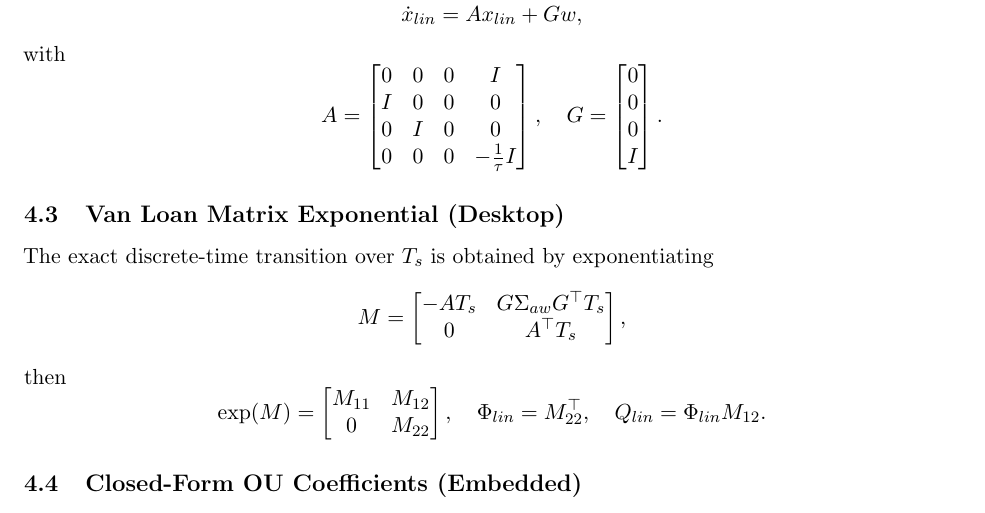
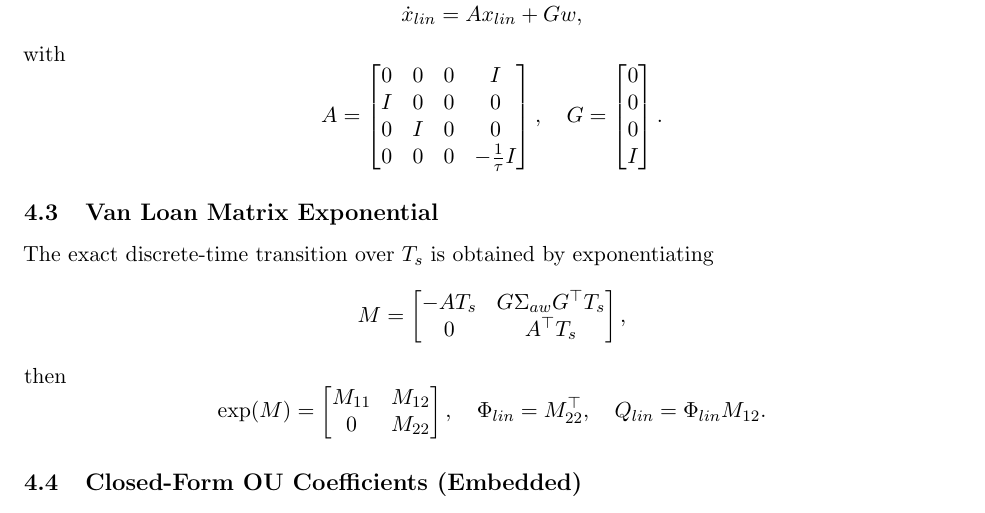
Before and after one commit to bareboat-necessities/bbn-wave-period-esp32, a LaTeX paper (bbn_wave_freq_m5atomS3/doc/wave_kalman_3d_adv.tex): part of page 3 of 5, cut so that both start at the same text. Compiled offline with pdfLaTeX.

Commit message:
Update wave_kalman_3d_adv.tex

```diff
--- a/bbn_wave_freq_m5atomS3/doc/wave_kalman_3d_adv.tex
+++ b/bbn_wave_freq_m5atomS3/doc/wave_kalman_3d_adv.tex
@@ -134,7 +134,7 @@ I & 0 & 0 & 0 \\
 G=\begin{bmatrix}0\\0\\0\\I\end{bmatrix}.
 \]
 
-\subsection{Van Loan Matrix Exponential (Desktop)}
+\subsection{Van Loan Matrix Exponential}
 The exact discrete-time transition over $T_s$ is obtained by exponentiating
 \[
 M = \begin{bmatrix}
```
